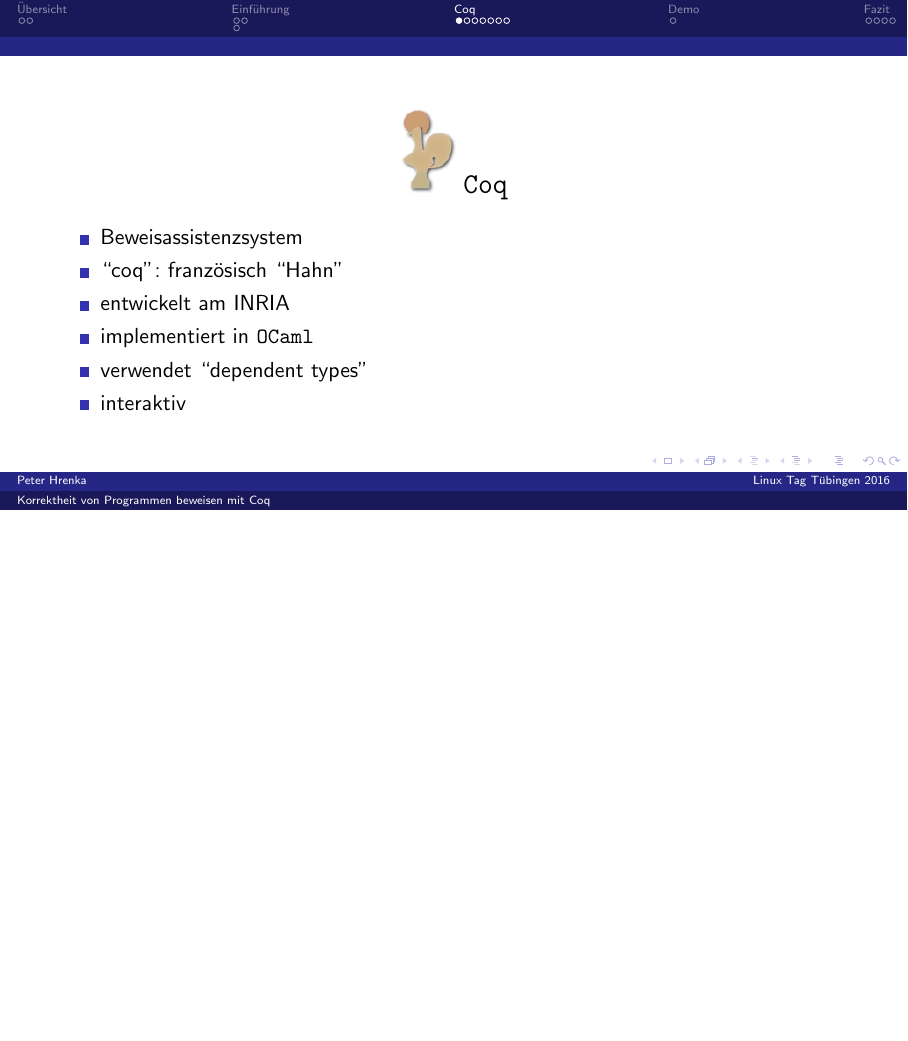
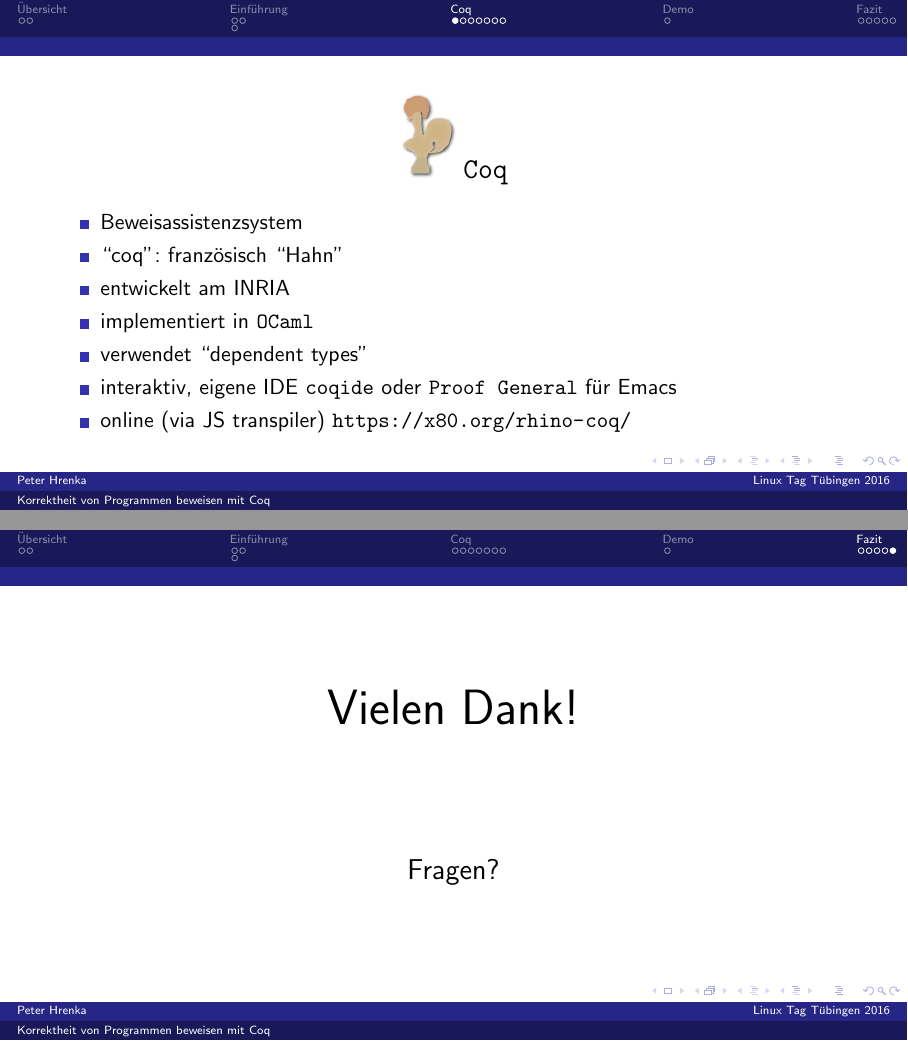
Before and after one commit to hrenkap/vortrag_coq_2016, LaTeX slides (programme_beweisen.tex): page 12 of 24 before the commit and pages 12 and 25 of 25 after it, the two joined at a grey line, the shorter picture padded with empty space. Compiled offline with pdfLaTeX.

Commit message:
re-arrange, end slide

```diff
--- a/programme_beweisen.tex
+++ b/programme_beweisen.tex
@@ -75,7 +75,8 @@
   \item entwickelt am INRIA
   \item implementiert in \texttt{OCaml}
   \item verwendet ``dependent types''
-  \item interaktiv
+  \item interaktiv, eigene IDE \texttt{coqide} oder \texttt{Proof General} für Emacs
+  \item online (via JS transpiler) \url{https://x80.org/rhino-coq/}
   \end{itemize}
 \end{frame}
 \begin{frame}
@@ -214,4 +214,12 @@
     \qquad \url{http://plv.mpi-sws.org/rustbelt/}
   \end{itemize}
 \end{frame}
+\begin{frame}
+  \begin{center}
+    \Huge{Vielen Dank!}\\
+    ~\\
+    ~\\
+    \Large{Fragen?}
+  \end{center}
+\end{frame}
 \end{document}
```
Also changed, not shown: programme_beweisen.tex (25 more changed lines).
